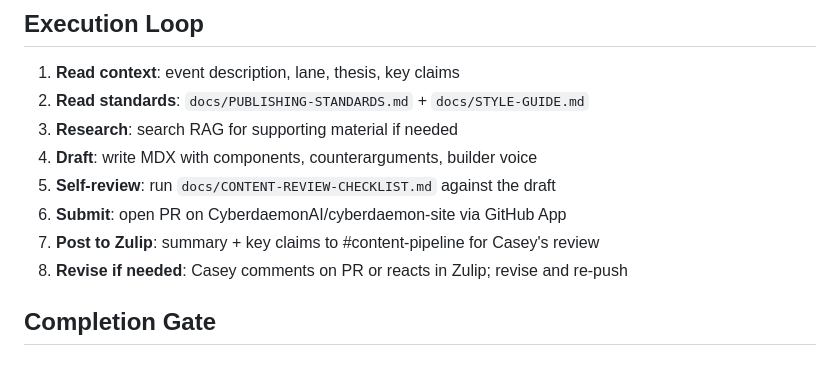
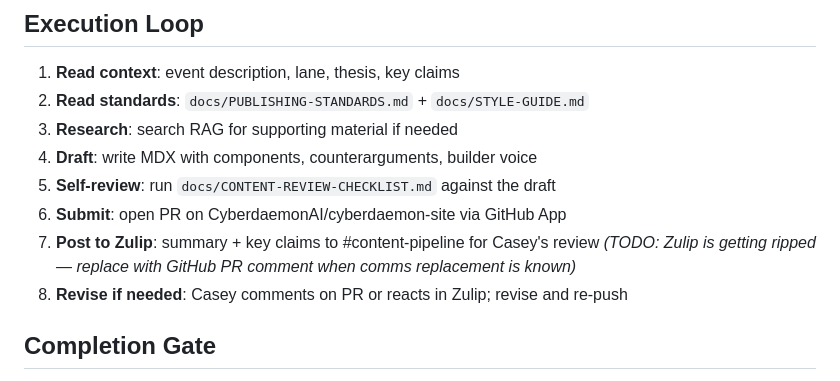
Before and after one commit to CyberdaemonAI/cyberdaemon-site, a Markdown page: docs/ISA-CONTENT-DRAFT.md, the part around the change. Rendered like a GitHub page.

Commit message:
docs: Zulip-rip TODO in content draft ISA (vault-b075p)

```diff
--- a/docs/ISA-CONTENT-DRAFT.md
+++ b/docs/ISA-CONTENT-DRAFT.md
@@ -85,7 +85,7 @@ The dispatching context must provide:
 4. **Draft**: write MDX with components, counterarguments, builder voice
 5. **Self-review**: run `docs/CONTENT-REVIEW-CHECKLIST.md` against the draft
 6. **Submit**: open PR on CyberdaemonAI/cyberdaemon-site via GitHub App
-7. **Post to Zulip**: summary + key claims to #content-pipeline for Casey's review
+7. **Post to Zulip**: summary + key claims to #content-pipeline for Casey's review _(TODO: Zulip is getting ripped — replace with GitHub PR comment when comms replacement is known)_
 8. **Revise if needed**: Casey comments on PR or reacts in Zulip; revise and re-push
 
 ## Completion Gate
```
